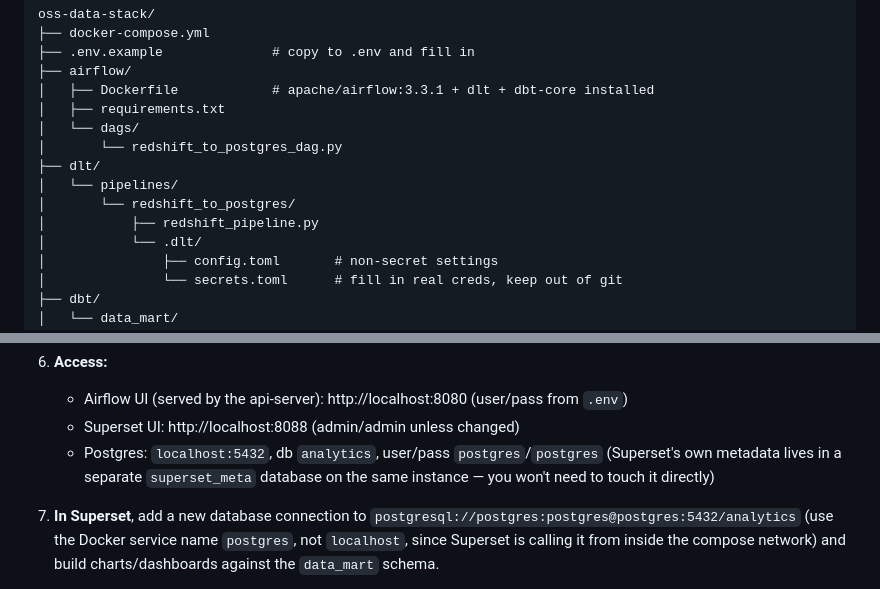
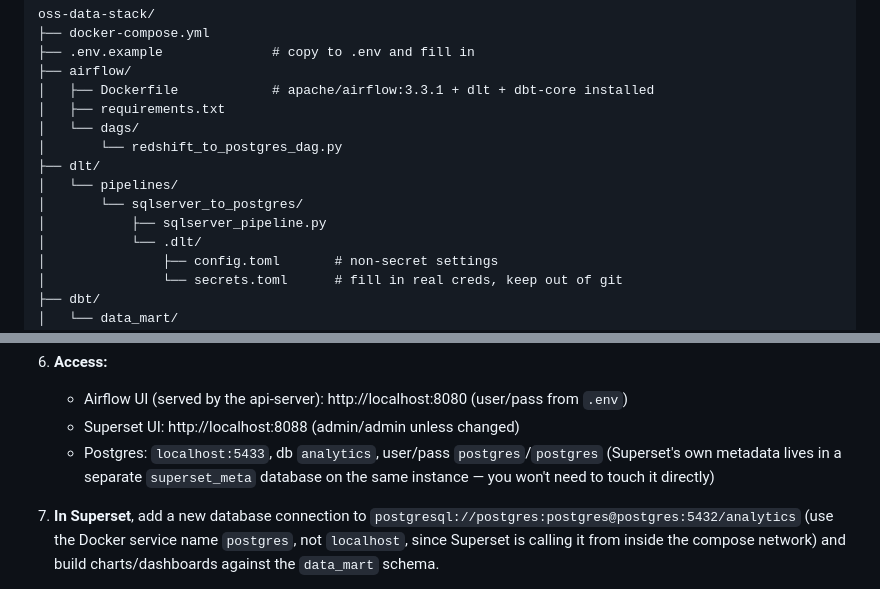
Before and after one commit to haltinok/oss-da-bi-stack, a Markdown page: README.md, 2 parts joined by grey strips. Drawn GitHub-style.

Commit message:
Modify README for pipeline and Postgres details
Updated database connection details and changed pipeline directory structure.

```diff
--- a/README.md
+++ b/README.md
@@ -31,8 +31,8 @@ oss-data-stack/
 │       └── redshift_to_postgres_dag.py
 ├── dlt/
 │   └── pipelines/
-│       └── redshift_to_postgres/
-│           ├── redshift_pipeline.py
+│       └── sqlserver_to_postgres/
+│           ├── sqlserver_pipeline.py
 │           └── .dlt/
 │               ├── config.toml       # non-secret settings
 │               └── secrets.toml      # fill in real creds, keep out of git
@@ -84,7 +84,7 @@ oss-data-stack/
 6. **Access:**
    - Airflow UI (served by the api-server): http://localhost:8080 (user/pass from `.env`)
    - Superset UI: http://localhost:8088 (admin/admin unless changed)
-   - Postgres: `localhost:5432`, db `analytics`, user/pass `postgres`/`postgres` (Superset's own metadata lives in a separate `superset_meta` database on the same instance — you won't need to touch it directly)
+   - Postgres: `localhost:5433`, db `analytics`, user/pass `postgres`/`postgres` (Superset's own metadata lives in a separate `superset_meta` database on the same instance — you won't need to touch it directly)
 
 7. **In Superset**, add a new database connection to `postgresql://postgres:postgres@postgres:5432/analytics` (use the Docker service name `postgres`, not `localhost`, since Superset is calling it from inside the compose network) and build charts/dashboards against the `data_mart` schema.
 
```
